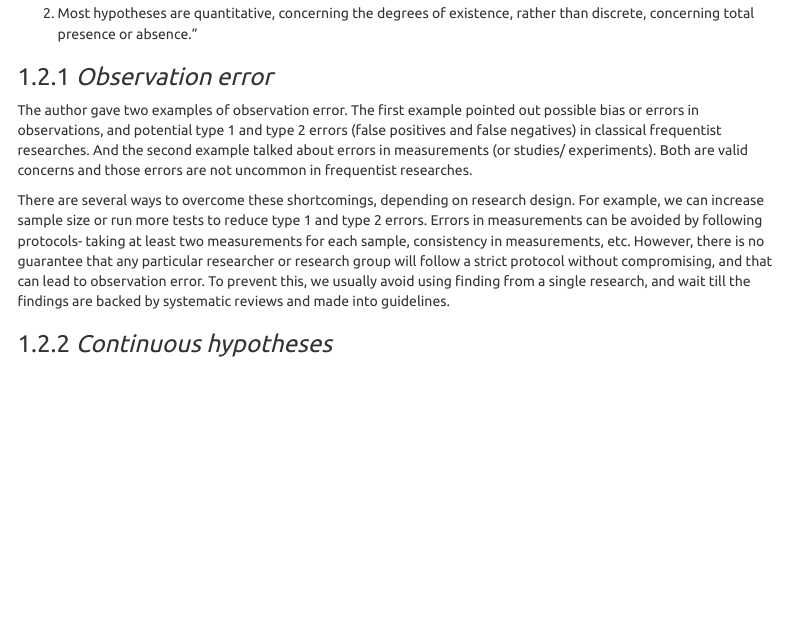
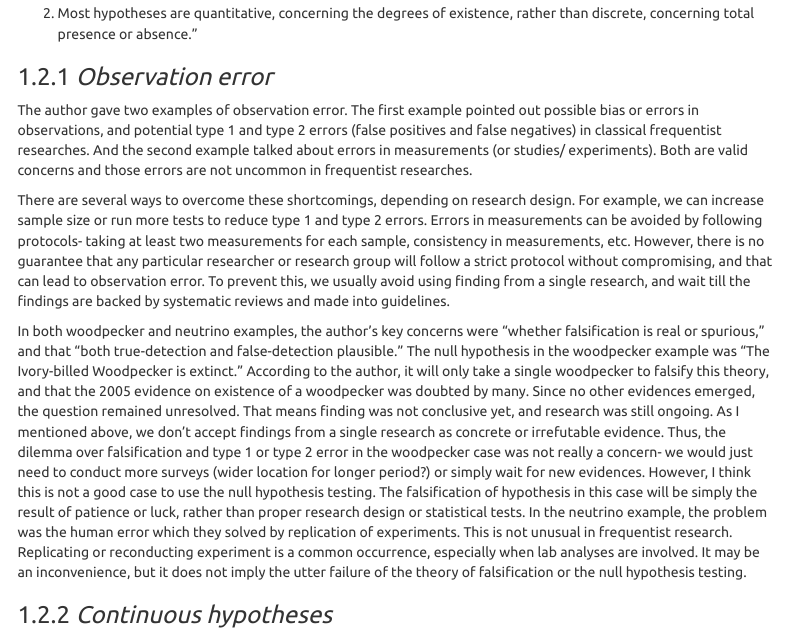
Before and after one commit to szmoe/Reading_STAT, an R Markdown document (Bayesian/Statistical_Rethinking_RM.Rmd): the page in a window 1100 px wide, from 1170 px down. Rendered offline with R 4.5, knitr and Pandoc, with nearby package versions; menus at the side of the page are left out.

Commit message:
update a bit

```diff
--- a/Bayesian/Statistical_Rethinking_RM.Rmd
+++ b/Bayesian/Statistical_Rethinking_RM.Rmd
@@ -63,6 +63,7 @@ The author gave two examples of observation error. The first example pointed out
 
 There are several ways to overcome these shortcomings, depending on research design. For example, we can increase sample size or run more tests to reduce type 1 and type 2 errors. Errors in measurements can be avoided by following protocols- taking at least two measurements for each sample, consistency in measurements, etc. However, there is no guarantee that any particular researcher or research group will follow a strict protocol without compromising, and that can lead to observation error. To prevent this, we usually avoid using finding from a single research, and wait till the findings are backed by systematic reviews and made into guidelines.
 
+In both woodpecker and neutrino examples, the author's key concerns were "whether falsification is real or spurious," and that "both true-detection and false-detection plausible." The null hypothesis in the woodpecker example was "The Ivory-billed Woodpecker is extinct." According to the author, it will only take a single woodpecker to falsify this theory, and that the 2005 evidence on existence of a woodpecker was doubted by many. Since no other evidences emerged, the question remained unresolved. That means finding was not conclusive yet, and research was still ongoing. As I mentioned above, we don't accept findings from a single research as concrete or irrefutable evidence. Thus, the dilemma over falsification and type 1 or type 2 error in the woodpecker case was not really a concern- we would just need to conduct more surveys (wider location for longer period?) or simply wait for new evidences. However, I think this is not a good case to use the null hypothesis testing. The falsification of hypothesis in this case will be simply the result of patience or luck, rather than proper research design or statistical tests. In the neutrino example, the problem was the human error which they solved by replication of experiments. This is not unusual in frequentist research. Replicating or reconducting experiment is a common occurrence, especially when lab analyses are involved. It may be an inconvenience, but it does not imply the utter failure of the theory of falsification or the null hypothesis testing.
 
 ### *Continuous hypotheses*
 
```
Also changed, not shown: Bayesian/Statistical_Rethinking_RM.html.
